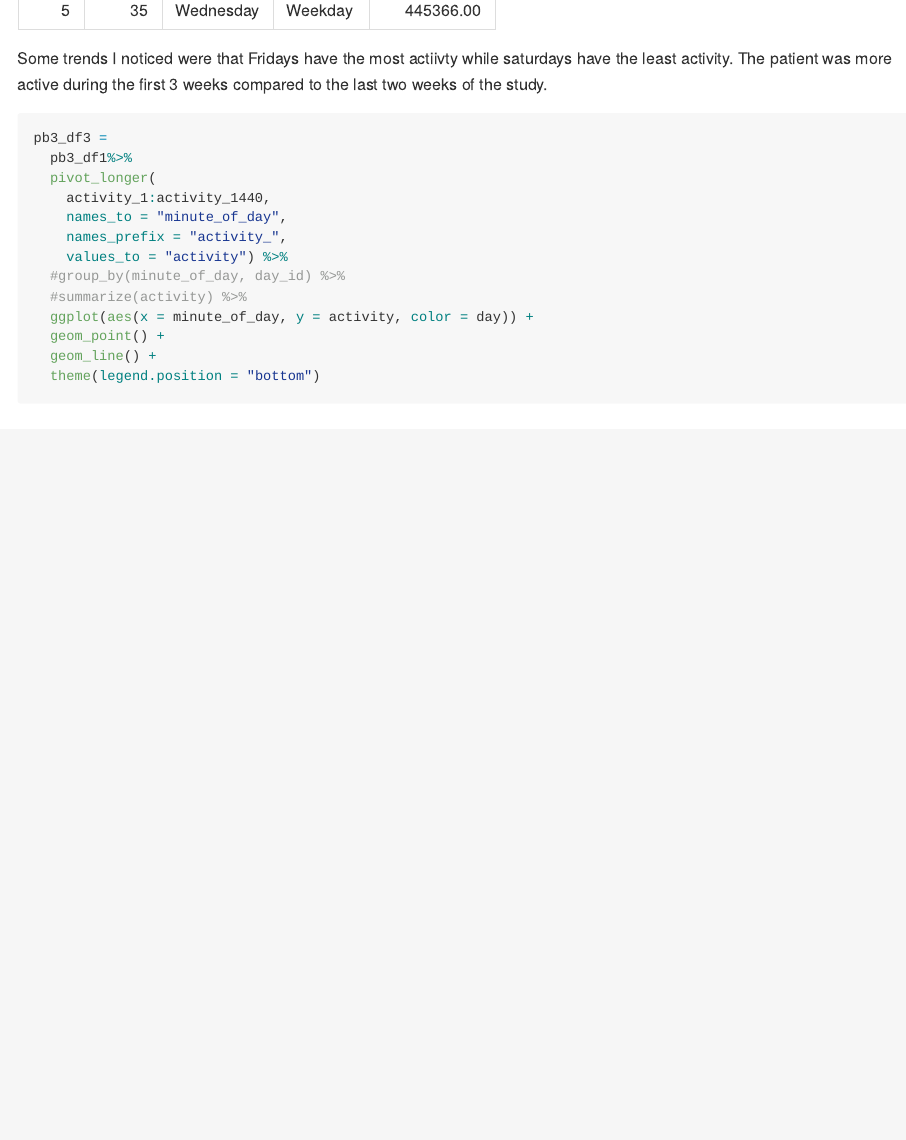
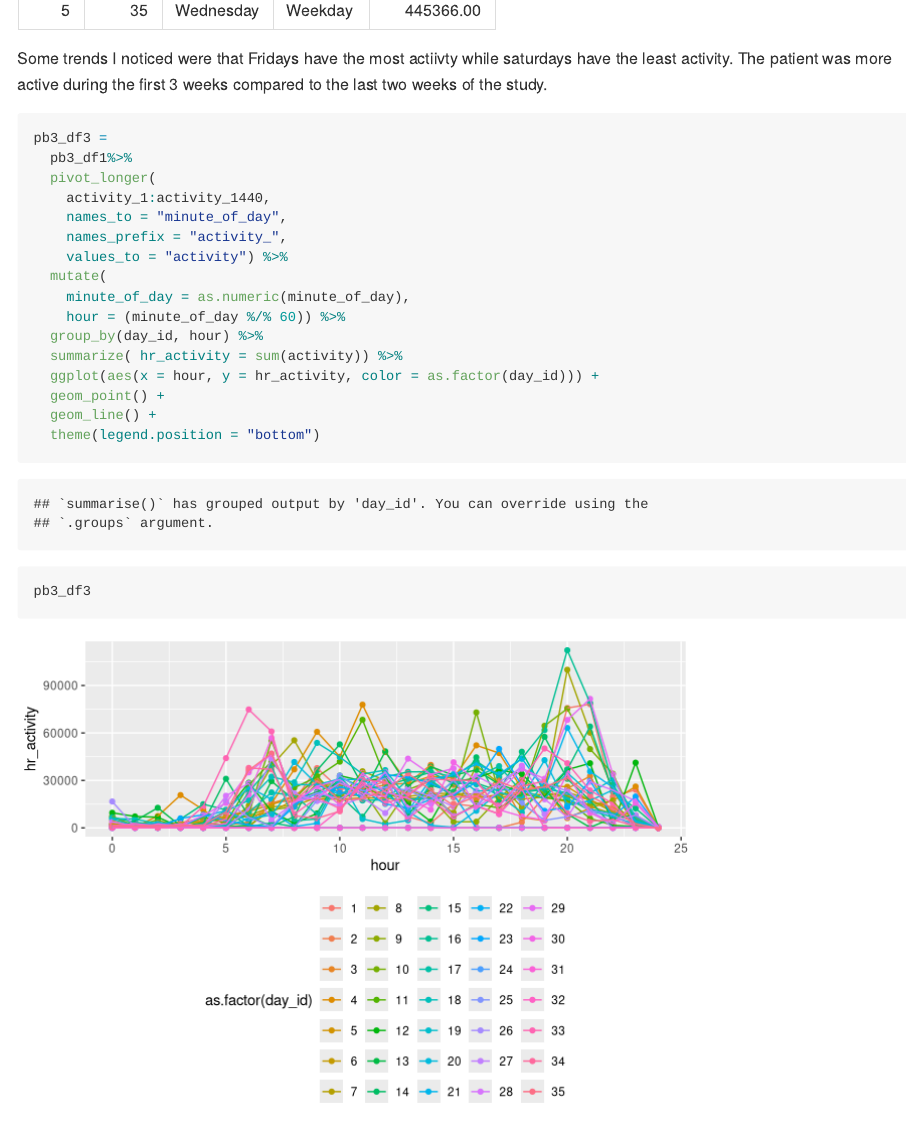
Before and after one commit to kq2127/p8105_hw3_kq2127, an R Markdown document (p8105_hw3_kq2127.Rmd): the page in a window 1100 px wide, from 5510 px down. Rendered offline with R 4.5, knitr and Pandoc, with nearby package versions; some code elsewhere in the file could not run offline; long lines of code are wrapped; column names are cleaned by a stand-in for the janitor package.

Commit message:
Made a graph for question 3

````diff
--- a/p8105_hw3_kq2127.Rmd
+++ b/p8105_hw3_kq2127.Rmd
@@ -186,10 +186,16 @@ pb3_df3 =
     names_to = "minute_of_day",
     names_prefix = "activity_",
     values_to = "activity") %>%
-  #group_by(minute_of_day, day_id) %>%
-  #summarize(activity) %>%
-  ggplot(aes(x = minute_of_day, y = activity, color = day)) +
+  mutate(
+    minute_of_day = as.numeric(minute_of_day),
+    hour = (minute_of_day %/% 60)) %>%
+  group_by(day_id, hour) %>%
+  summarize( hr_activity = sum(activity)) %>%
+  ggplot(aes(x = hour, y = hr_activity, color = as.factor(day_id))) +
   geom_point() +
   geom_line() +
   theme(legend.position = "bottom")
+
+pb3_df3
+
 ```
````
Also changed, not shown: p8105_hw3_kq2127.md, p8105_hw3_kq2127_files/figure-gfm/unnamed-chunk-11-1.png (added).
